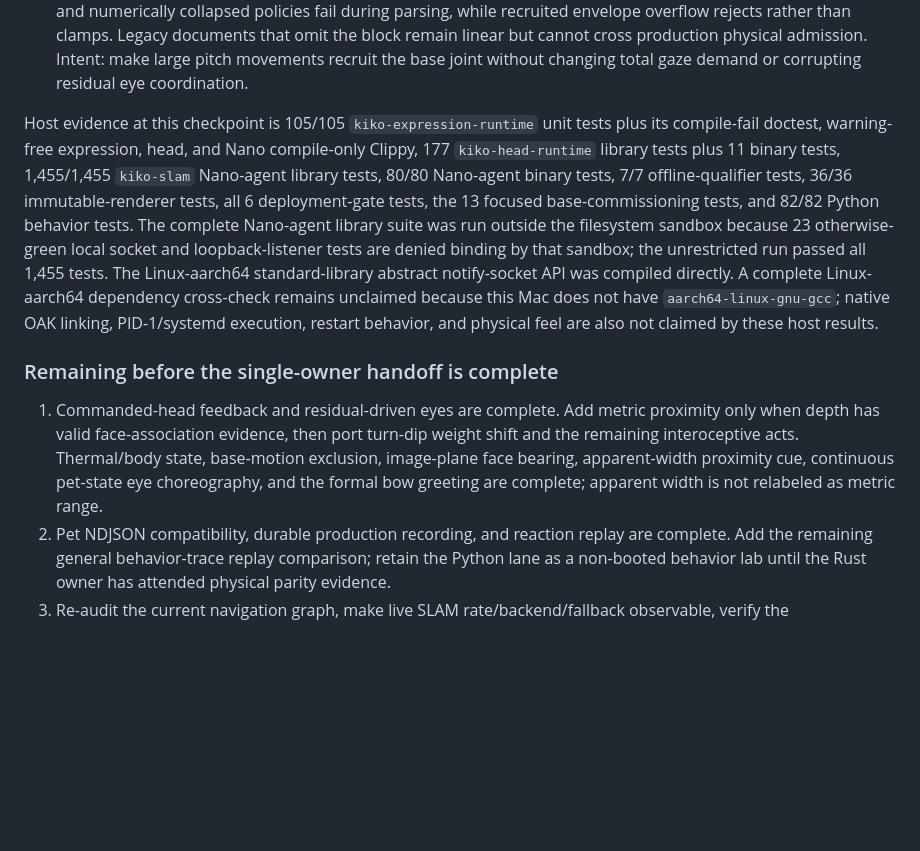
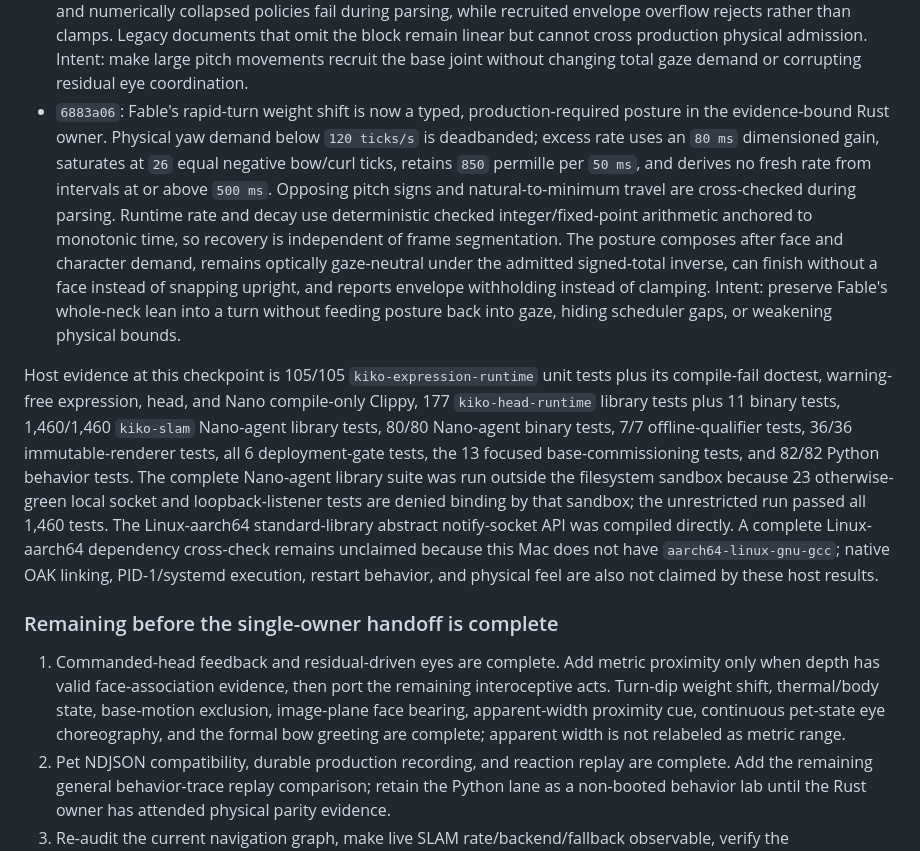
Before and after one commit to psygos/kiko, a Markdown page: docs/unification-plan-2026-08-03.md, the part around the change. Rendered like a GitHub page; blank space fills up the shorter version.

Commit message:
docs(expression): record turn posture parity
Record the exact Fable turn-dip constants, typed admission and runtime semantics, complete host evidence, and physical non-claims in both deployment templates and the durable merge-back ledger. Remove turn-dip from the remaining implementation list without treating the illustrative mapping as an attended review.

```diff
--- a/docs/unification-plan-2026-08-03.md
+++ b/docs/unification-plan-2026-08-03.md
@@ -173,17 +173,31 @@ remaining work; a passing host test is never presented as physical evidence.
   production physical admission. Intent: make large pitch movements recruit
   the base joint without changing total gaze demand or corrupting residual eye
   coordination.
+- `6883a06`: Fable's rapid-turn weight shift is now a typed, production-required
+  posture in the evidence-bound Rust owner. Physical yaw demand below
+  `120 ticks/s` is deadbanded; excess rate uses an `80 ms` dimensioned gain,
+  saturates at `26` equal negative bow/curl ticks, retains `850` permille per
+  `50 ms`, and derives no fresh rate from intervals at or above `500 ms`.
+  Opposing pitch signs and natural-to-minimum travel are cross-checked during
+  parsing. Runtime rate and decay use deterministic checked integer/fixed-point
+  arithmetic anchored to monotonic time, so recovery is independent of frame
+  segmentation. The posture composes after face and character demand, remains
+  optically gaze-neutral under the admitted signed-total inverse, can finish
+  without a face instead of snapping upright, and reports envelope withholding
+  instead of clamping. Intent: preserve Fable's whole-neck lean into a turn
+  without feeding posture back into gaze, hiding scheduler gaps, or weakening
+  physical bounds.
 
 Host evidence at this checkpoint is 105/105 `kiko-expression-runtime` unit
 tests plus its compile-fail doctest, warning-free expression, head, and Nano
 compile-only Clippy, 177 `kiko-head-runtime` library tests plus 11 binary
-tests, 1,455/1,455 `kiko-slam` Nano-agent library tests, 80/80 Nano-agent
+tests, 1,460/1,460 `kiko-slam` Nano-agent library tests, 80/80 Nano-agent
 binary tests, 7/7 offline-qualifier tests, 36/36 immutable-renderer tests,
 all 6 deployment-gate tests, the 13 focused base-commissioning tests, and
 82/82 Python behavior tests. The complete Nano-agent library suite was run
 outside the filesystem sandbox because 23 otherwise-green local socket and
 loopback-listener tests are denied binding by that sandbox; the unrestricted
-run passed all 1,455 tests.
+run passed all 1,460 tests.
 The Linux-aarch64 standard-library abstract notify-socket API was compiled
 directly. A complete Linux-aarch64 dependency cross-check remains unclaimed
 because this Mac does not have `aarch64-linux-gnu-gcc`; native OAK linking,
@@ -193,12 +207,11 @@ claimed by these host results.
 ### Remaining before the single-owner handoff is complete
 
 1. Commanded-head feedback and residual-driven eyes are complete. Add metric
-   proximity only when depth has valid face-association evidence, then port
-   turn-dip weight shift and the remaining
-   interoceptive acts. Thermal/body state, base-motion exclusion, image-plane
-   face bearing, apparent-width proximity cue, continuous pet-state eye
-   choreography, and the formal bow greeting are complete; apparent width is
-   not relabeled as metric range.
+   proximity only when depth has valid face-association evidence, then port the
+   remaining interoceptive acts. Turn-dip weight shift, thermal/body state,
+   base-motion exclusion, image-plane face bearing, apparent-width proximity
+   cue, continuous pet-state eye choreography, and the formal bow greeting are
+   complete; apparent width is not relabeled as metric range.
 2. Pet NDJSON compatibility, durable production recording, and reaction replay
    are complete. Add the remaining general behavior-trace replay comparison;
    retain the Python lane as a non-booted behavior lab until the Rust owner has
```
Also changed, not shown: configs/nano-agent-template/README.md (+10 -2 lines), configs/nano-wheels-off-qualification-template/README.md (+6 -0 lines).
